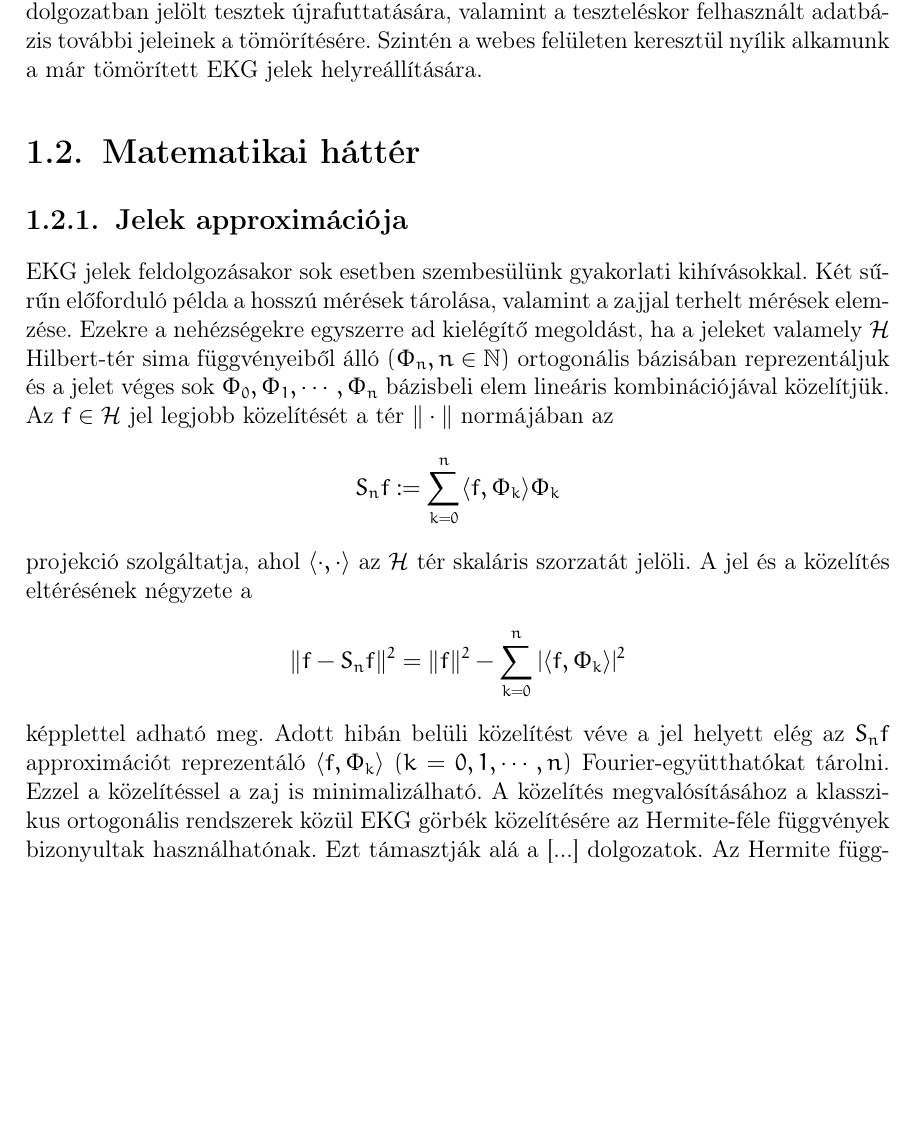
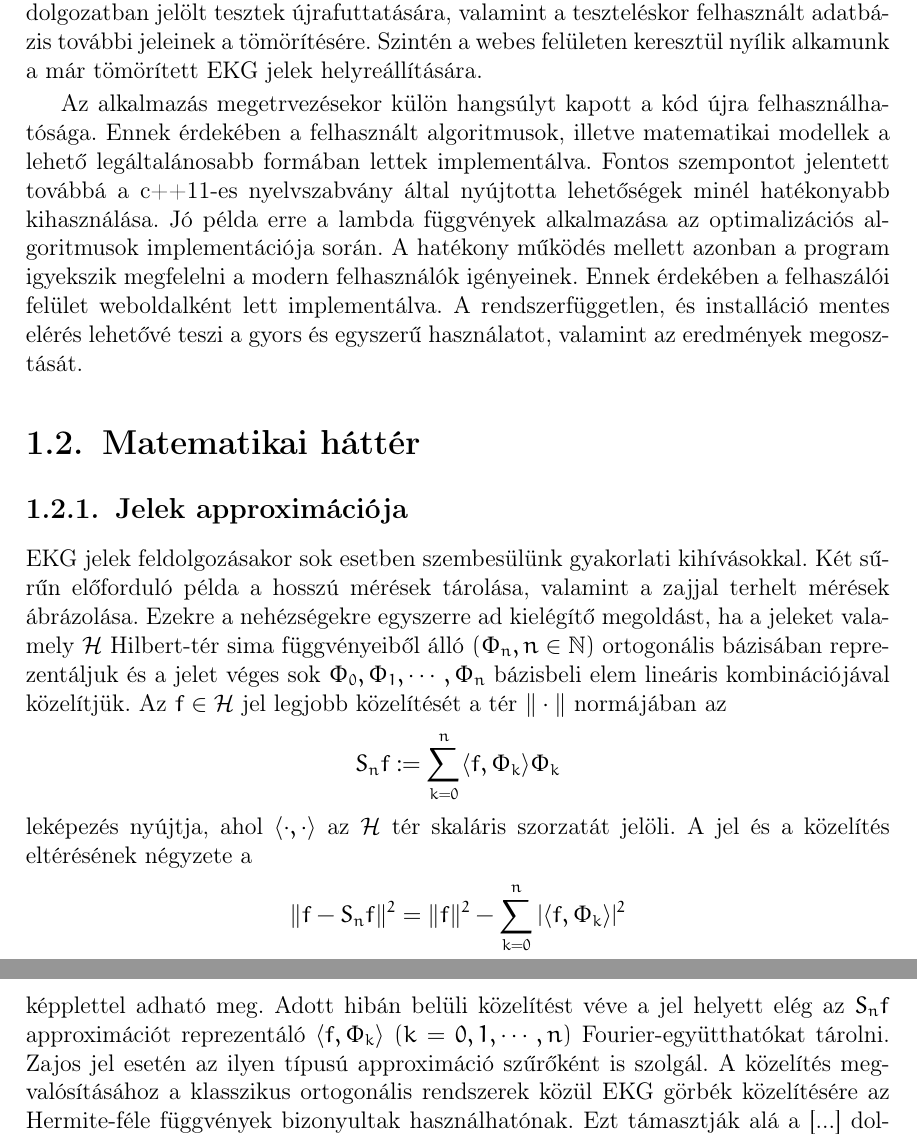
Before and after one commit to tamasdzs/SzakDolgozat, a LaTeX document (documents/documentation.tex): part of page 4 of 7 before the commit and two parts of pages 4 and 5 of 7 after it, the two joined at a grey line, cut so that both start at the same text, the shorter picture padded with empty space. Compiled offline with pdfLaTeX.

Commit message:
Documentation introduction enchanced

```diff
--- a/documents/documentation.tex
+++ b/documents/documentation.tex
@@ -117,21 +117,25 @@ Az irodalomban ismert tömörítő algoritmusokat \cite{unifiedReview} alapján
 
 A tömörítő eljárást egy c++ nyelven megírt, objektum elvű alkalmazás implementálja, melyet egy webes felületen keresztül érhetünk el. A felület lehetőséget biztosít a dolgozatban jelölt tesztek újrafuttatására, valamint a teszteléskor felhasznált adatbázis további jeleinek a tömörítésére. Szintén a webes felületen keresztül nyílik alkamunk a már tömörített EKG jelek helyreállítására.
 
+Az alkalmazás megetrvezésekor külön hangsúlyt kapott a kód újra felhasználhatósága. Ennek érdekében a felhasznált algoritmusok, illetve matematikai modellek a lehető legáltalánosabb formában lettek implementálva. Fontos szempontot jelentett továbbá a c++11-es nyelvszabvány által nyújtotta lehetőségek minél hatékonyabb kihasználása. Jó példa erre a lambda függvények alkalmazása az optimalizációs algoritmusok implementációja során. A hatékony működés mellett azonban a program igyekszik megfelelni a modern felhasználók igényeinek. Ennek érdekében a felhaszálói felület weboldalként lett implementálva. A rendszerfüggetlen, és installáció mentes elérés lehetővé teszi a gyors és egyszerű használatot, valamint az eredmények megosztását.
+
 \section{Matematikai háttér}
 \subsection{Jelek approximációja}
 
-EKG jelek feldolgozásakor sok esetben szembesülünk gyakorlati kihívásokkal. Két sűrűn előforduló példa a hosszú mérések tárolása, valamint a zajjal terhelt mérések elemzése.  Ezekre a nehézségekre egyszerre ad kielégítő megoldást, ha a jeleket  valamely $\mathcal H$ Hilbert-tér  sima függvényeiből álló $(\Phi_n, n\in\Bbb N)$ ortogonális bázisában reprezentáljuk és a jelet véges sok $\Phi_0,\Phi_1,\cdots,\Phi_n$ bázisbeli elem lineáris kombinációjával közelítjük. Az $f\in\mathcal H$ jel
+EKG jelek feldolgozásakor sok esetben szembesülünk gyakorlati kihívásokkal. Két sűrűn előforduló példa a hosszú mérések tárolása, valamint a zajjal terhelt mérések ábrázolása. Ezekre a nehézségekre egyszerre ad kielégítő megoldást, ha a jeleket  valamely $\mathcal H$ Hilbert-tér sima függvényeiből álló $(\Phi_n, n\in\Bbb N)$ ortogonális bázisában reprezentáljuk és a jelet véges sok $\Phi_0,\Phi_1,\cdots,\Phi_n$ bázisbeli elem lineáris kombinációjával közelítjük. Az $f\in\mathcal H$ jel
 legjobb közelítését a tér $\|\cdot\|$ normájában az
 $$
 S_nf:=\sum_{k=0}^n\langle f,\Phi_k\rangle \Phi_k
 $$
-projekció szolgáltatja, ahol $\langle\cdot,\cdot\rangle$ az $\mathcal  H$ tér
+leképezés nyújtja, ahol $\langle\cdot,\cdot\rangle$ az $\mathcal  H$ tér
 skaláris szorzatát jelöli. A jel és a közelítés eltérésének négyzete  a
 $$
 \|f-S_nf\|^2=\|f\|^2-\sum_{k=0}^n|\langle f,\Phi_k\rangle|^2
 $$
 képplettel adható meg. Adott hibán belüli közelítést véve a jel helyett  elég az
-$S_nf$ approximációt reprezentáló  $\langle f,\Phi_k\rangle\ (k=0,1,\cdots, n)$ Fourier-együtthatókat tárolni.  Ezzel  a  közelítéssel a zaj is minimalizálható.  A közelítés megvalósításához a klasszikus ortogonális rendszerek közül  EKG görbék közelítésére  az Hermite-féle függvények bizonyultak használhatónak. Ezt támasztják alá a [...] dolgozatok. Az  Hermite függvények alkalmazása azzal is indikolható, hogy grafikonjuk hasonlí t az EKG görbékre (lásd a Függeléket).
+$S_nf$ approximációt reprezentáló  $\langle f,\Phi_k\rangle\ (k=0,1,\cdots, n)$ Fourier-együtthatókat tárolni.  Zajos jel esetén az ilyen típusú approximáció szűrőként is szolgál.  A közelítés megvalósításához a klasszikus ortogonális rendszerek közül  EKG görbék közelítésére  az Hermite-féle függvények bizonyultak használhatónak. Ezt támasztják alá a [...] dolgozatok. Az  Hermite függvények alkalmazása azzal is indikolható, hogy grafikonjuk hasonlí t az EKG görbékre (lásd a Függeléket).
+
+
 
 \section{Az approximáció optimalizálása}
 
```
Also changed, not shown: documents/documentation.pdf, 2 other files.
